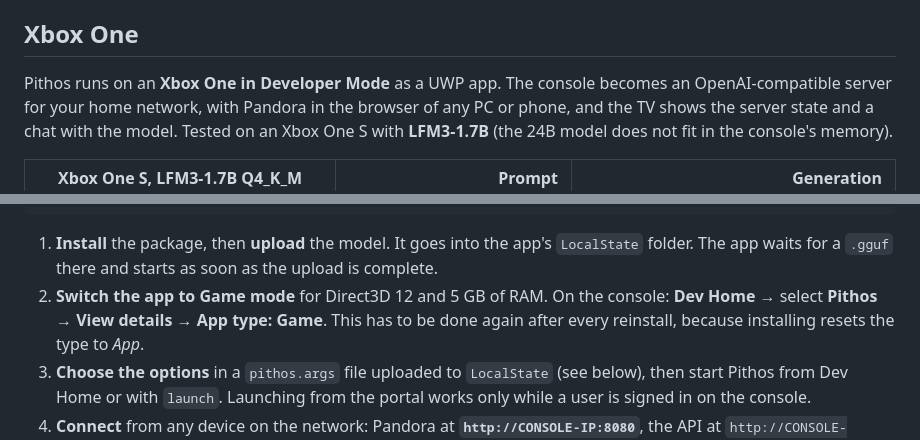
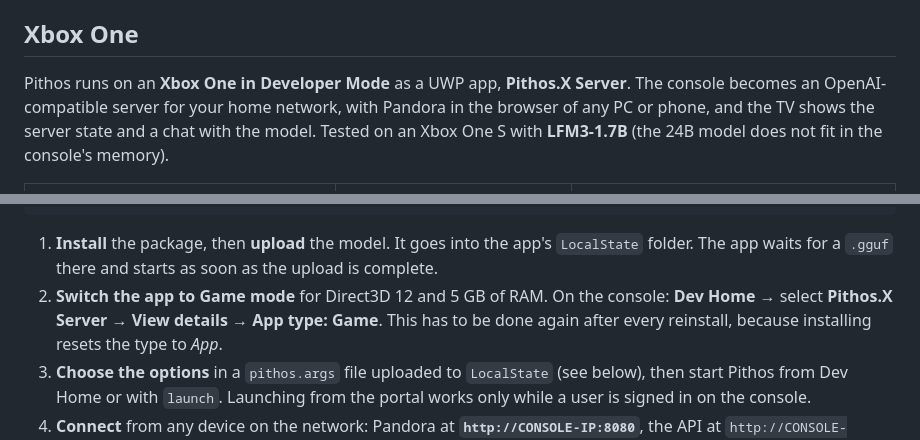
Before and after one commit to benmaster82/Pithos, a Markdown page: README.md, 2 parts joined by grey strips. Drawn GitHub-style.

```diff
--- a/README.md
+++ b/README.md
@@ -368,7 +368,7 @@ build. The web interface and the GPU kernels are embedded in the executable as g
 
 ## Xbox One
 
-Pithos runs on an **Xbox One in Developer Mode** as a UWP app. The console becomes an
+Pithos runs on an **Xbox One in Developer Mode** as a UWP app, **Pithos.X Server**. The console becomes an
 OpenAI-compatible server for your home network, with Pandora in the browser of any PC or phone, and
 the TV shows the server state and a chat with the model. Tested on an Xbox One S with
 **LFM3-1.7B** (the 24B model does not fit in the console's memory).
@@ -423,7 +423,7 @@ python xbox\deploy.py --xbox CONSOLE-IP stop
 1. **Install** the package, then **upload** the model. It goes into the app's `LocalState` folder.
    The app waits for a `.gguf` there and starts as soon as the upload is complete.
 2. **Switch the app to Game mode** for Direct3D 12 and 5 GB of RAM. On the console: **Dev Home** →
-   select **Pithos** → **View details** → **App type: Game**. This has to be done again after
+   select **Pithos.X Server** → **View details** → **App type: Game**. This has to be done again after
    every reinstall, because installing resets the type to *App*.
 3. **Choose the options** in a `pithos.args` file uploaded to `LocalState` (see below), then start
    Pithos from Dev Home or with `launch`. Launching from the portal works only while a user is
```
Also changed, not shown: xbox/Assets/SplashScreen.png, xbox/Assets/Square150x150Logo.png, xbox/Assets/Square44x44Logo.png, xbox/Assets/StoreLogo.png, 2 other files.
